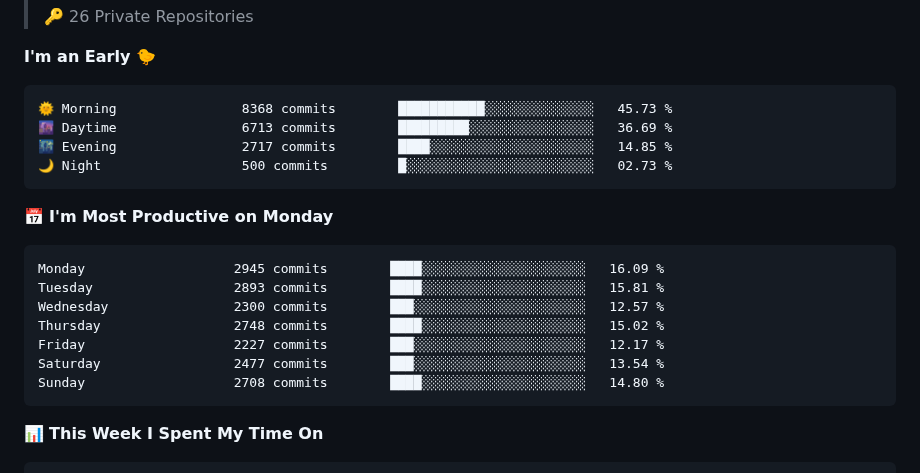
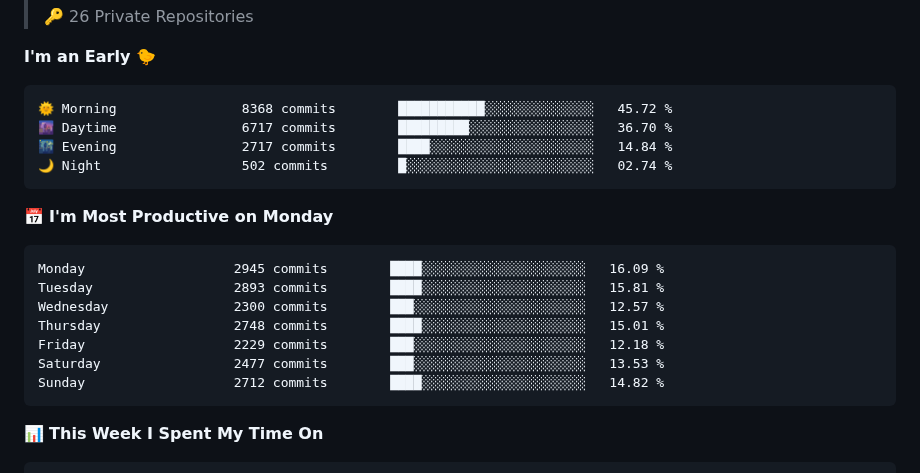
Before and after one commit to arielsrv/arielsrv, a Markdown page: README.md, the part around one of its changes. Drawn GitHub-style.

Commit message:
Updated with Dev Metrics

````diff
--- a/README.md
+++ b/README.md
@@ -26,10 +28,10 @@
 **I'm an Early 🐤**
 
 ```text
-🌞 Morning                8368 commits        ███████████░░░░░░░░░░░░░░   45.73 %
-🌆 Daytime                6713 commits        █████████░░░░░░░░░░░░░░░░   36.69 %
-🌃 Evening                2717 commits        ████░░░░░░░░░░░░░░░░░░░░░   14.85 %
-🌙 Night                  500 commits         █░░░░░░░░░░░░░░░░░░░░░░░░   02.73 %
+🌞 Morning                8368 commits        ███████████░░░░░░░░░░░░░░   45.72 %
+🌆 Daytime                6717 commits        █████████░░░░░░░░░░░░░░░░   36.70 %
+🌃 Evening                2717 commits        ████░░░░░░░░░░░░░░░░░░░░░   14.84 %
+🌙 Night                  502 commits         █░░░░░░░░░░░░░░░░░░░░░░░░   02.74 %
 ```
 📅 **I'm Most Productive on Monday**
 
@@ -37,10 +39,10 @@
 Monday                   2945 commits        ████░░░░░░░░░░░░░░░░░░░░░   16.09 %
 Tuesday                  2893 commits        ████░░░░░░░░░░░░░░░░░░░░░   15.81 %
 Wednesday                2300 commits        ███░░░░░░░░░░░░░░░░░░░░░░   12.57 %
-Thursday                 2748 commits        ████░░░░░░░░░░░░░░░░░░░░░   15.02 %
-Friday                   2227 commits        ███░░░░░░░░░░░░░░░░░░░░░░   12.17 %
-Saturday                 2477 commits        ███░░░░░░░░░░░░░░░░░░░░░░   13.54 %
-Sunday                   2708 commits        ████░░░░░░░░░░░░░░░░░░░░░   14.80 %
+Thursday                 2748 commits        ████░░░░░░░░░░░░░░░░░░░░░   15.01 %
+Friday                   2229 commits        ███░░░░░░░░░░░░░░░░░░░░░░   12.18 %
+Saturday                 2477 commits        ███░░░░░░░░░░░░░░░░░░░░░░   13.53 %
+Sunday                   2712 commits        ████░░░░░░░░░░░░░░░░░░░░░   14.82 %
 ```
 
 
````
Also changed, not shown: other parts of README.md (+4 -2 lines).
